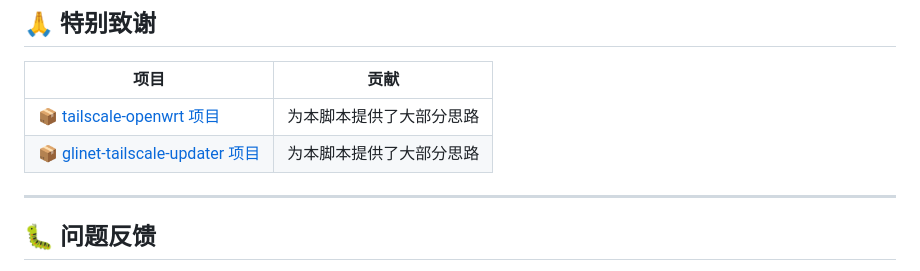
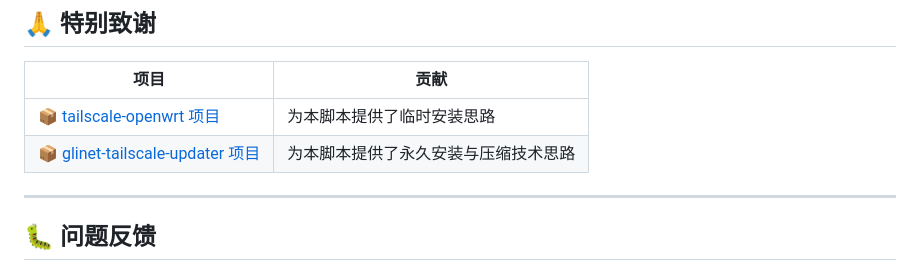
Before and after one commit to aqqkad/openwrt-tailscale, a Markdown page: README.md, the part around the change. Rendered like a GitHub page.

```diff
--- a/README.md
+++ b/README.md
@@ -101,8 +101,8 @@ wget -O /usr/bin/install.sh https://ghfast.top/https://raw.githubusercontent.com
 
 | 项目 | 贡献 |
 |------|------|
-| [📦 tailscale-openwrt 项目](https://github.com/CH3NGYZ/tailscale-openwrt) | 为本脚本提供了大部分思路 |
-| [📦 glinet-tailscale-updater 项目](https://github.com/Admonstrator/glinet-tailscale-updater) | 为本脚本提供了大部分思路 |
+| [📦 tailscale-openwrt 项目](https://github.com/CH3NGYZ/tailscale-openwrt) | 为本脚本提供了临时安装思路 |
+| [📦 glinet-tailscale-updater 项目](https://github.com/Admonstrator/glinet-tailscale-updater) | 为本脚本提供了永久安装与压缩技术思路 |
 
 ---
 
```
